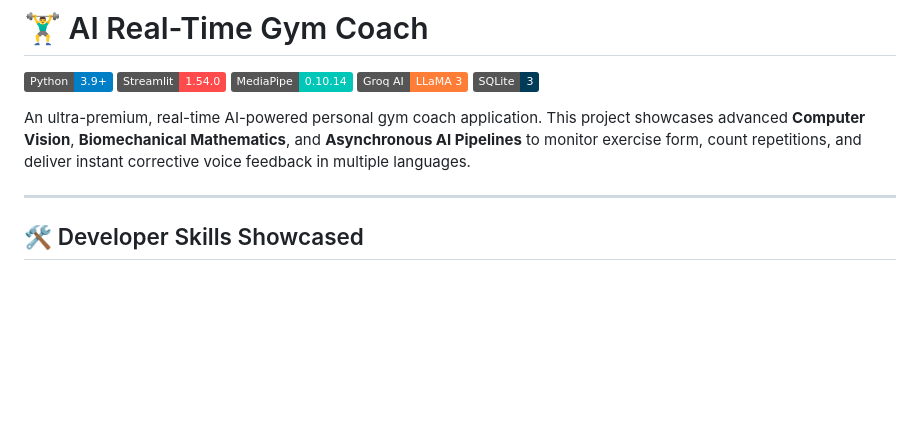
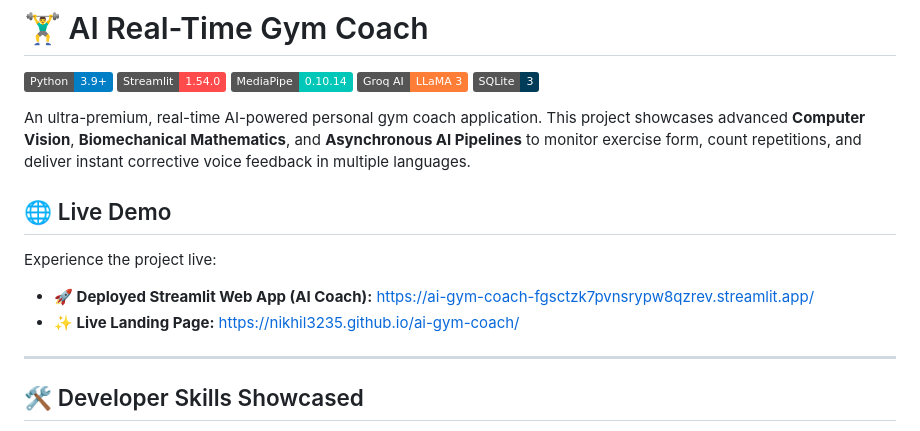
Before and after one commit to Nikhil3235/ai-gym-coach, a Markdown page: README.md, the part around the change. Drawn GitHub-style; badges without logos; blank space fills up the shorter version.

Commit message:
Add Deployed Streamlit App and Landing Page URLs to README.md

```diff
--- a/README.md
+++ b/README.md
@@ -7,6 +7,12 @@
 [![SQLite](https://img.shields.io/badge/SQLite-3-003B57.svg?logo=sqlite&logoColor=white)](https://www.sqlite.org/)
 
 An ultra-premium, real-time AI-powered personal gym coach application. This project showcases advanced **Computer Vision**, **Biomechanical Mathematics**, and **Asynchronous AI Pipelines** to monitor exercise form, count repetitions, and deliver instant corrective voice feedback in multiple languages.
+
+## 🌐 Live Demo
+
+Experience the project live:
+* **🚀 Deployed Streamlit Web App (AI Coach):** [https://ai-gym-coach-fgsctzk7pvnsrypw8qzrev.streamlit.app/](https://ai-gym-coach-fgsctzk7pvnsrypw8qzrev.streamlit.app/)
+* **✨ Live Landing Page:** [https://nikhil3235.github.io/ai-gym-coach/](https://nikhil3235.github.io/ai-gym-coach/)
 
 ---
 
```
